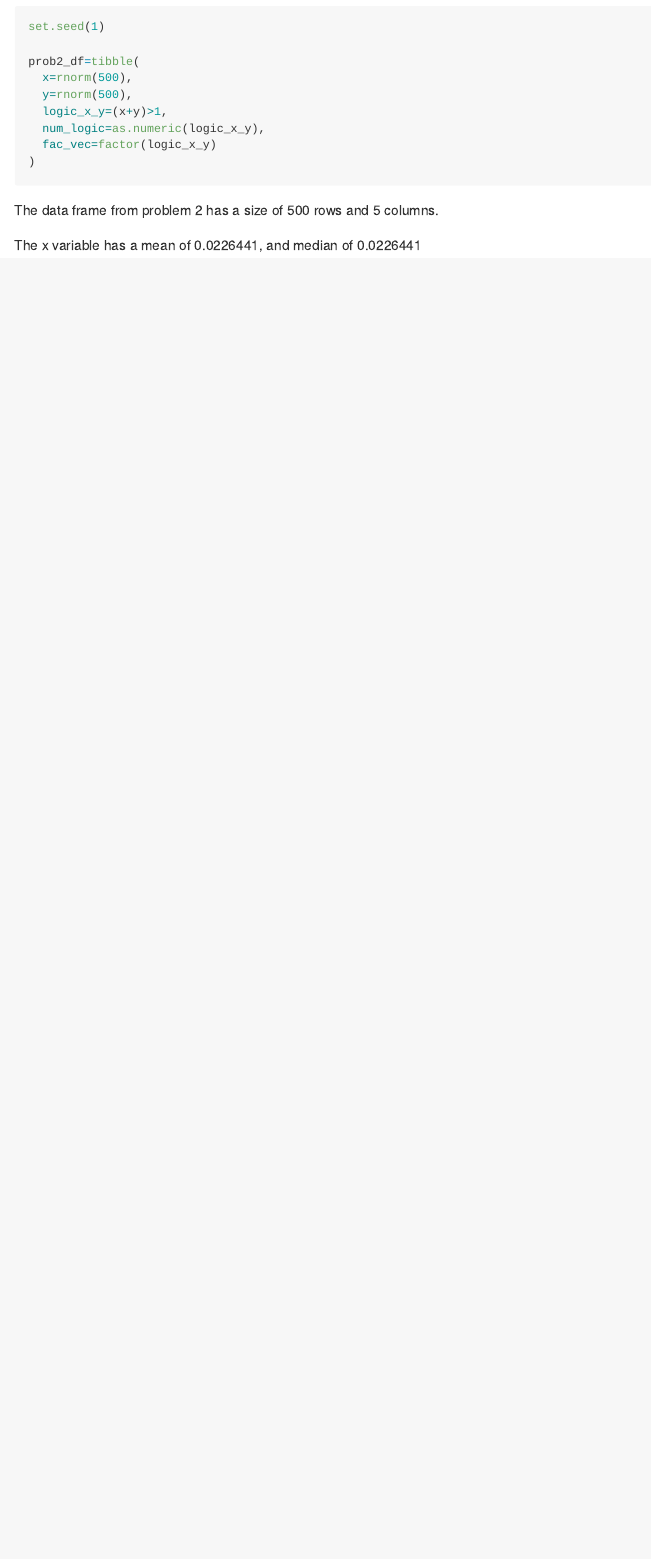
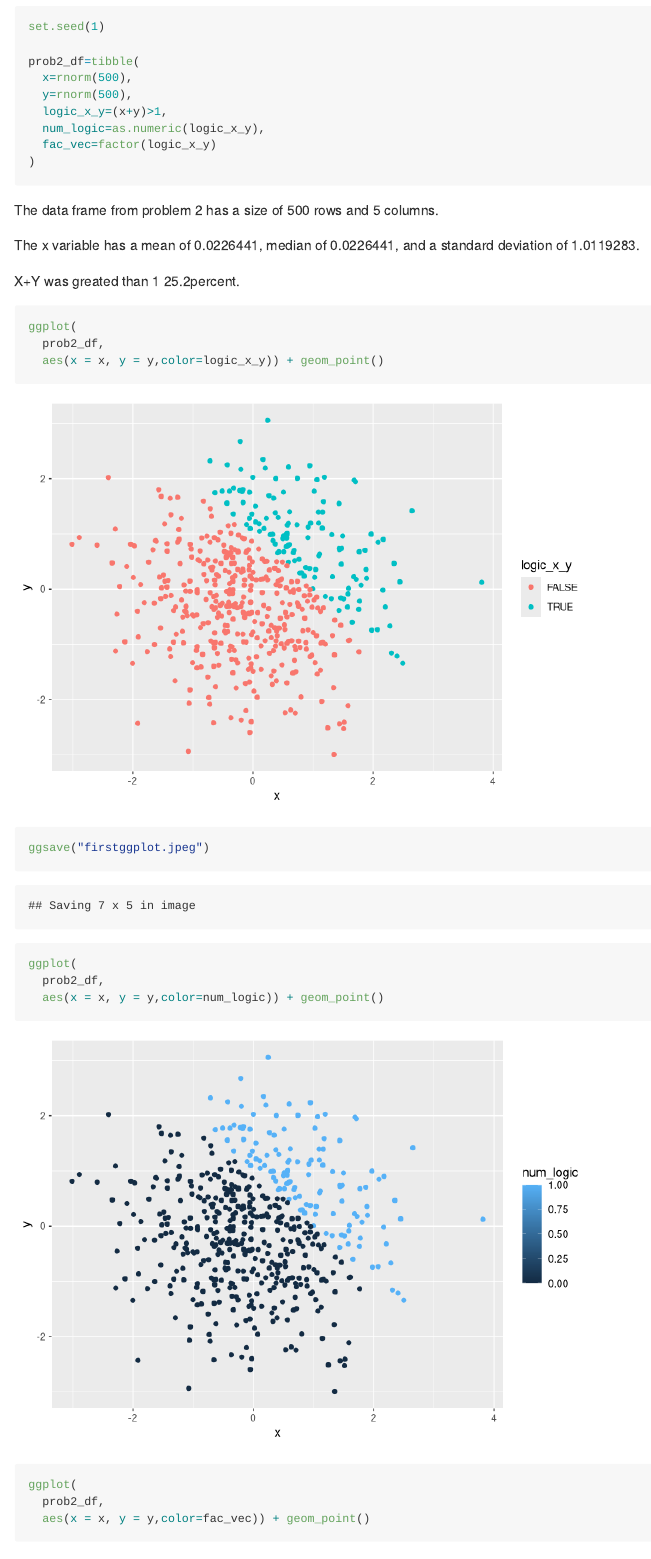
Before and after one commit to jamespng3/p8105_hw1_nj2208, an R Markdown document (p8105_hw1_nj2208.Rmd): the page in a window 1100 px wide, from 2300 px down. Rendered offline with R 4.5, knitr and Pandoc, with nearby package versions.

Commit message:
end of coding. Might do some style edits later

````diff
--- a/p8105_hw1_nj2208.Rmd
+++ b/p8105_hw1_nj2208.Rmd
@@ -71,9 +71,32 @@ prob2_df=tibble(
   num_logic=as.numeric(logic_x_y),
   fac_vec=factor(logic_x_y)
 )
+
+
+
+
 ```
 
 
 The data frame from problem 2 has a size of `r nrow(prob2_df)` rows and `r ncol(prob2_df)`  columns.
 
-The x variable has a mean of `r mean(pull(prob2_df,x))`, and median of `r mean(pull(prob2_df,x))`
+The x variable has a mean of `r mean(pull(prob2_df,x))`, median of `r mean(pull(prob2_df,x))`, and a standard deviation of `r sd(pull(prob2_df,x))`.
+
+X+Y was greated than 1 `r sum(pull(prob2_df,num_logic))/500*100`percent.
+
+```{r}
+ggplot(
+  prob2_df,
+  aes(x = x, y = y,color=logic_x_y)) + geom_point()
+
+ggsave("firstggplot.jpeg")
+
+ggplot(
+  prob2_df,
+  aes(x = x, y = y,color=num_logic)) + geom_point()
+
+ggplot(
+  prob2_df,
+  aes(x = x, y = y,color=fac_vec)) + geom_point()
+
+```
````
Also changed, not shown: firstggplot.jpeg, p8105_hw1_nj2208.md, p8105_hw1_nj2208_files/figure-gfm/unnamed-chunk-3-1.png (added), p8105_hw1_nj2208_files/figure-gfm/unnamed-chunk-3-2.png (added), p8105_hw1_nj2208_files/figure-gfm/unnamed-chunk-3-3.png (added).
